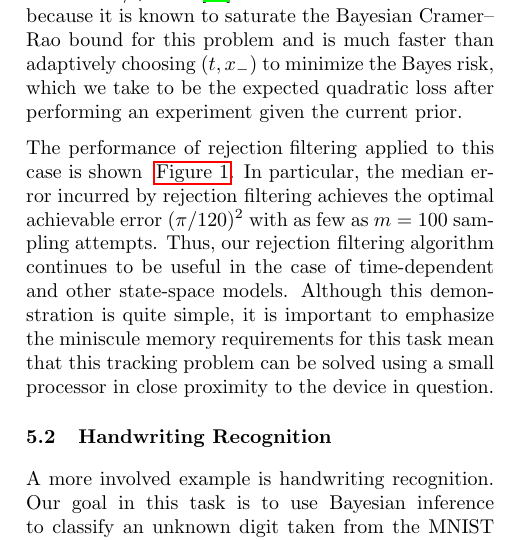
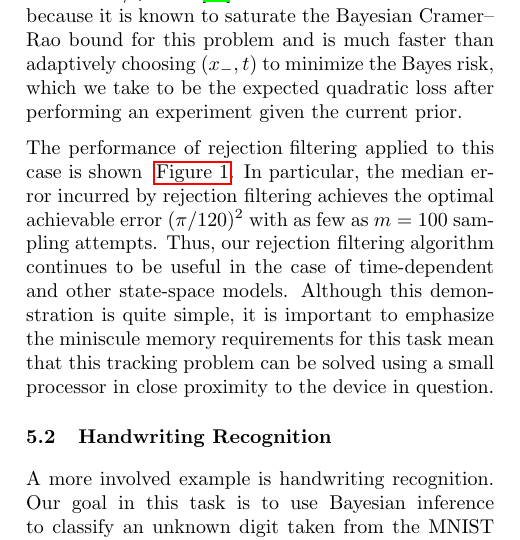
Before and after one commit to nathanwiebe2000/CREJAISTATS, a LaTeX paper (RejS-8.tex): part of one column of page 6 of 12, cut so that both start at the same text. Compiled offline with pdfLaTeX.

Commit message:
Minor fix.

```diff
--- a/RejS-8.tex
+++ b/RejS-8.tex
@@ -614,7 +614,7 @@ We design experiments $(x_-, t)$ using a heuristic that picks $x_-$ to be a rand
 vector sampled from the prior and $t=1/\sqrt{{\rm Tr}~ \Sigma}$ \cite{wiebe_efficient_2015}.
 We use this heuristic here because it is known
 to saturate the Bayesian Cramer--Rao bound for this problem and is
-much faster than adaptively choosing $(t,x_-)$ to minimize the Bayes risk, which
+much faster than adaptively choosing $(x_-, t)$ to minimize the Bayes risk, which
 we take to be the expected quadratic loss after performing an experiment given
 the current prior.
 
```
